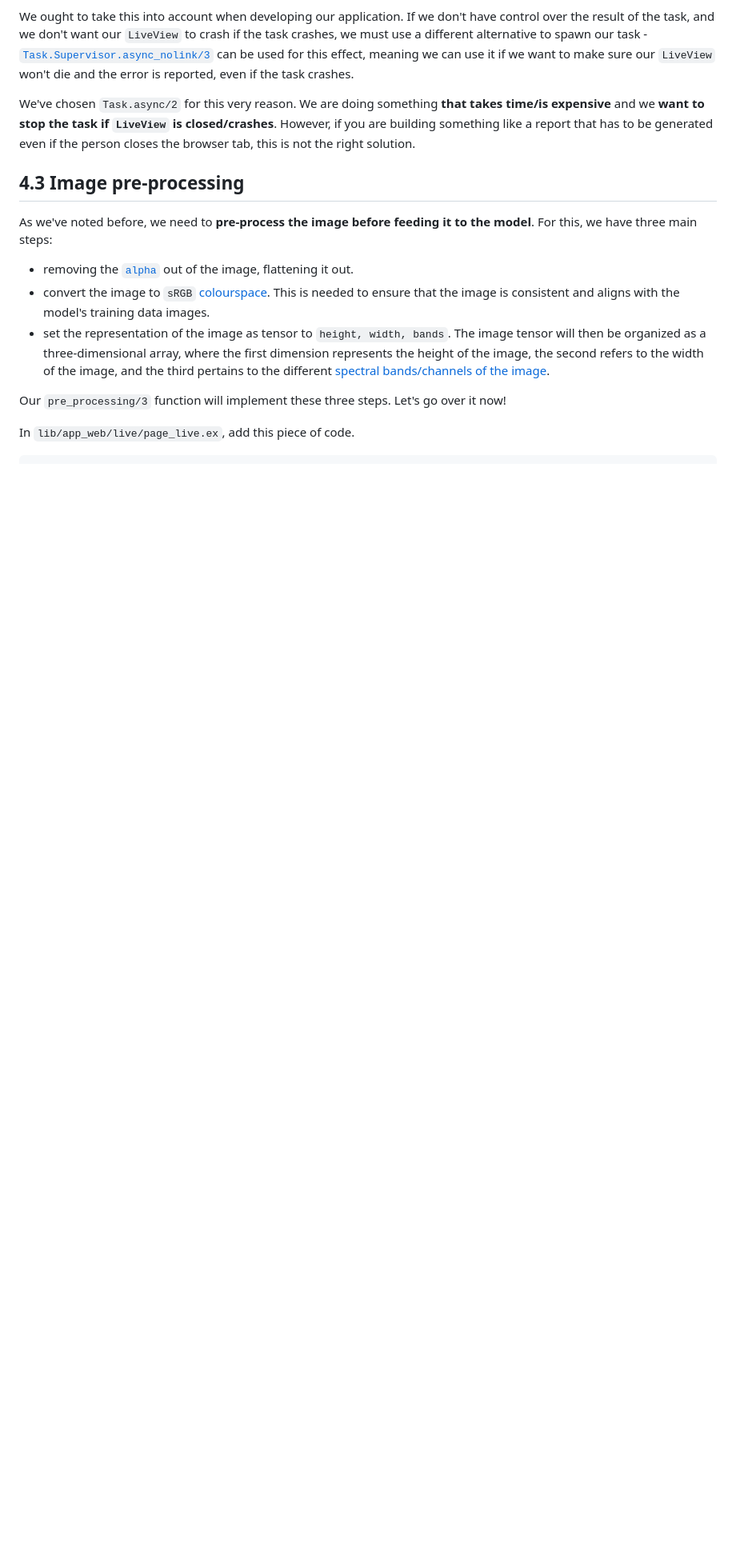
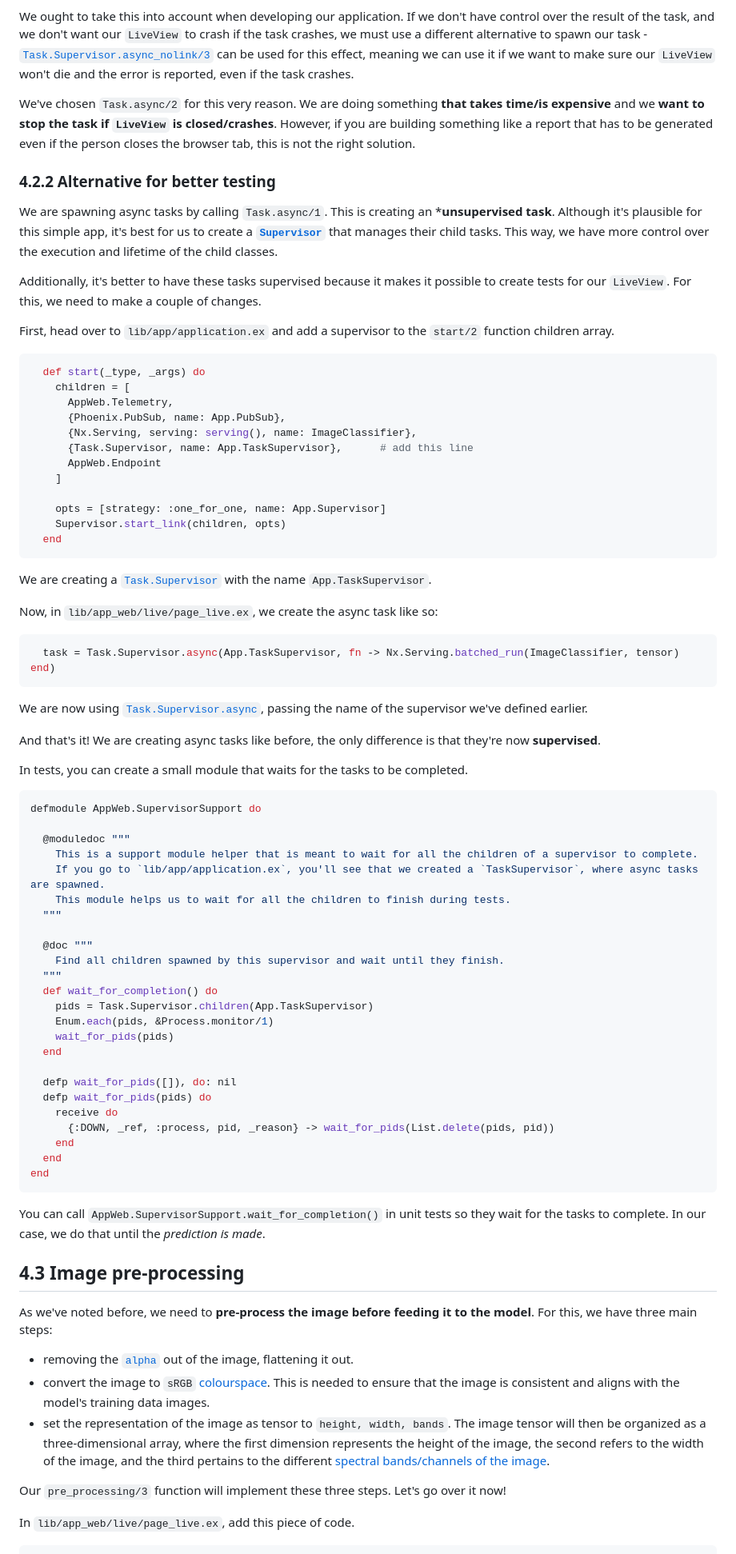
Before and after one commit to dwyl/image-classifier, a Markdown page: README.md, the part around one of its changes. Shown at 80% size. GitHub-like rendering; blank space fills up the shorter version.

Commit message:
chore: Adding supervised tests.

````diff
--- a/README.md
+++ b/README.md
@@ -691,6 +692,90 @@ like a report that has to be generated even if the person closes the browser tab
 this is not the right solution.
 
 
+### 4.2.2 Alternative for better testing
+
+We are spawning async tasks by calling `Task.async/1`.
+This is creating an ***unsupervised task**.
+Although it's plausible for this simple app,
+it's best for us to create a
+[**`Supervisor`**](https://hexdocs.pm/elixir/1.15.7/Supervisor.html)
+that manages their child tasks.
+This way, we have more control over the execution and lifetime of the child classes.
+
+Additionally, it's better to have these tasks supervised
+because it makes it possible to create tests for our `LiveView`.
+For this, we need to make a couple of changes.
+
+First, head over to `lib/app/application.ex`
+and add a supervisor to the `start/2` function children array.
+
+```elixir
+  def start(_type, _args) do
+    children = [
+      AppWeb.Telemetry,
+      {Phoenix.PubSub, name: App.PubSub},
+      {Nx.Serving, serving: serving(), name: ImageClassifier},
+      {Task.Supervisor, name: App.TaskSupervisor},      # add this line
+      AppWeb.Endpoint
+    ]
+
+    opts = [strategy: :one_for_one, name: App.Supervisor]
+    Supervisor.start_link(children, opts)
+  end
+```
+
+We are creating a [`Task.Supervisor`](https://hexdocs.pm/elixir/1.15.7/Supervisor.html)
+with the name `App.TaskSupervisor`.
+
+Now, in `lib/app_web/live/page_live.ex`,
+we create the async task like so:
+
+```elixir
+  task = Task.Supervisor.async(App.TaskSupervisor, fn -> Nx.Serving.batched_run(ImageClassifier, tensor) end)
+```
+
+We are now using [`Task.Supervisor.async`](https://hexdocs.pm/elixir/1.15.7/Task.Supervisor.html#async/3),
+passing the name of the supervisor we've defined earlier.
+
+And that's it!
+We are creating async tasks like before,
+the only difference is that they're now **supervised**.
+
+In tests, you can create a small module that waits for the tasks to be completed.
+
+```elixir
+defmodule AppWeb.SupervisorSupport do
+
+  @moduledoc """
+    This is a support module helper that is meant to wait for all the children of a supervisor to complete.
+    If you go to `lib/app/application.ex`, you'll see that we created a `TaskSupervisor`, where async tasks are spawned.
+    This module helps us to wait for all the children to finish during tests.
+  """
+
+  @doc """
+    Find all children spawned by this supervisor and wait until they finish.
+  """
+  def wait_for_completion() do
+    pids = Task.Supervisor.children(App.TaskSupervisor)
+    Enum.each(pids, &Process.monitor/1)
+    wait_for_pids(pids)
+  end
+
+  defp wait_for_pids([]), do: nil
+  defp wait_for_pids(pids) do
+    receive do
+      {:DOWN, _ref, :process, pid, _reason} -> wait_for_pids(List.delete(pids, pid))
+    end
+  end
+end
+```
+
+You can call `AppWeb.SupervisorSupport.wait_for_completion()`
+in unit tests so they wait for the tasks to complete.
+In our case,
+we do that until the *prediction is made*.
+
+
 ## 4.3 Image pre-processing
 
 As we've noted before,
````
Also changed, not shown: other parts of README.md (+1 -0 lines).
